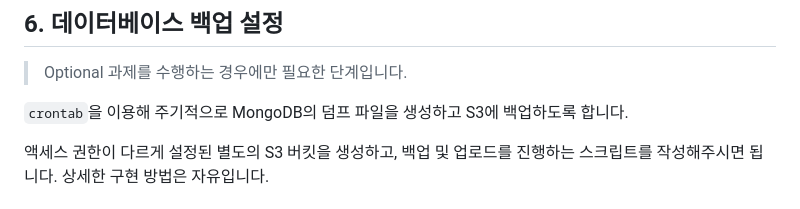
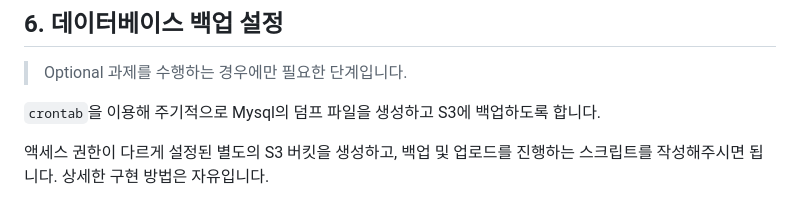
Before and after one commit to kmc7468/SPARCS-Wheel-Seminar-Assignment, a Markdown page: README.md, the part around the change. GitHub-like rendering.

```diff
--- a/README.md
+++ b/README.md
@@ -192,7 +192,7 @@ certbot certonly --webroot -w ./web/ -d {domain}
 ## 6. 데이터베이스 백업 설정
 > Optional 과제를 수행하는 경우에만 필요한 단계입니다.
 
-`crontab`을 이용해 주기적으로 MongoDB의 덤프 파일을 생성하고 S3에 백업하도록 합니다.
+`crontab`을 이용해 주기적으로 Mysql의 덤프 파일을 생성하고 S3에 백업하도록 합니다.
 
 액세스 권한이 다르게 설정된 별도의 S3 버킷을 생성하고, 백업 및 업로드를 진행하는 스크립트를 작성해주시면 됩니다.
 상세한 구현 방법은 자유입니다.
```
